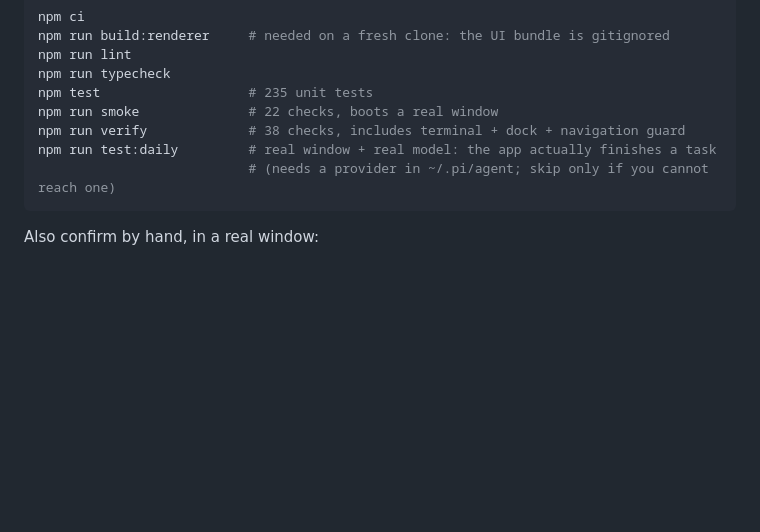
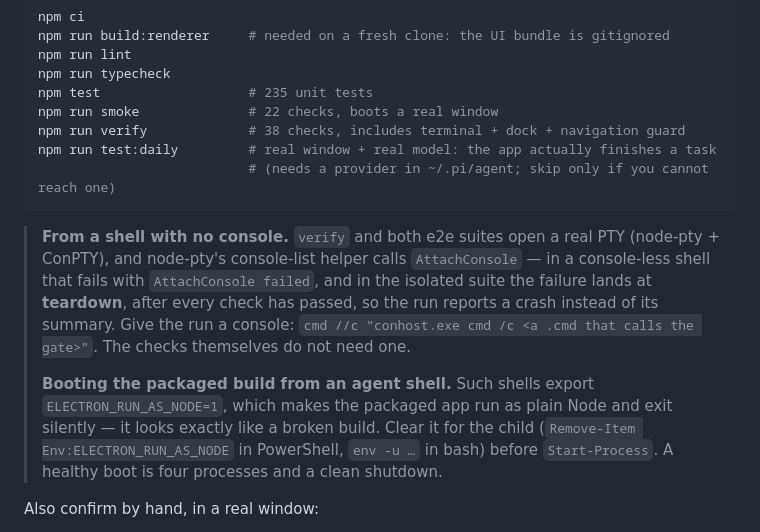
Before and after one commit to Q1y1ng/pi-heao-gui, a Markdown page: docs/RELEASING.md, the part around the change. Rendered like a GitHub page; blank space fills up the shorter version.

Commit message:
docs(releasing): two environment traps that both look like a broken build
Running the gates from a shell with no console makes node-pty's console-list helper fail in
AttachConsole; in the isolated suite that lands at teardown, after every check has passed, so the run
reports a crash and no summary. And an agent shell exports ELECTRON_RUN_AS_NODE=1, which makes the
packaged app run as plain Node and exit silently. Both cost time this release; neither is a defect.

````diff
--- a/docs/RELEASING.md
+++ b/docs/RELEASING.md
@@ -15,6 +15,17 @@ npm run verify             # 38 checks, includes terminal + dock + navigation gu
 npm run test:daily         # real window + real model: the app actually finishes a task
                            # (needs a provider in ~/.pi/agent; skip only if you cannot reach one)
 ```
+
+> **From a shell with no console.** `verify` and both e2e suites open a real PTY (node-pty + ConPTY),
+> and node-pty's console-list helper calls `AttachConsole` — in a console-less shell that fails with
+> `AttachConsole failed`, and in the isolated suite the failure lands at **teardown**, after every
+> check has passed, so the run reports a crash instead of its summary. Give the run a console:
+> `cmd //c "conhost.exe cmd /c <a .cmd that calls the gate>"`. The checks themselves do not need one.
+>
+> **Booting the packaged build from an agent shell.** Such shells export `ELECTRON_RUN_AS_NODE=1`,
+> which makes the packaged app run as plain Node and exit silently — it looks exactly like a broken
+> build. Clear it for the child (`Remove-Item Env:ELECTRON_RUN_AS_NODE` in PowerShell, `env -u …` in
+> bash) before `Start-Process`. A healthy boot is four processes and a clean shutdown.
 
 Also confirm by hand, in a real window:
 
````
